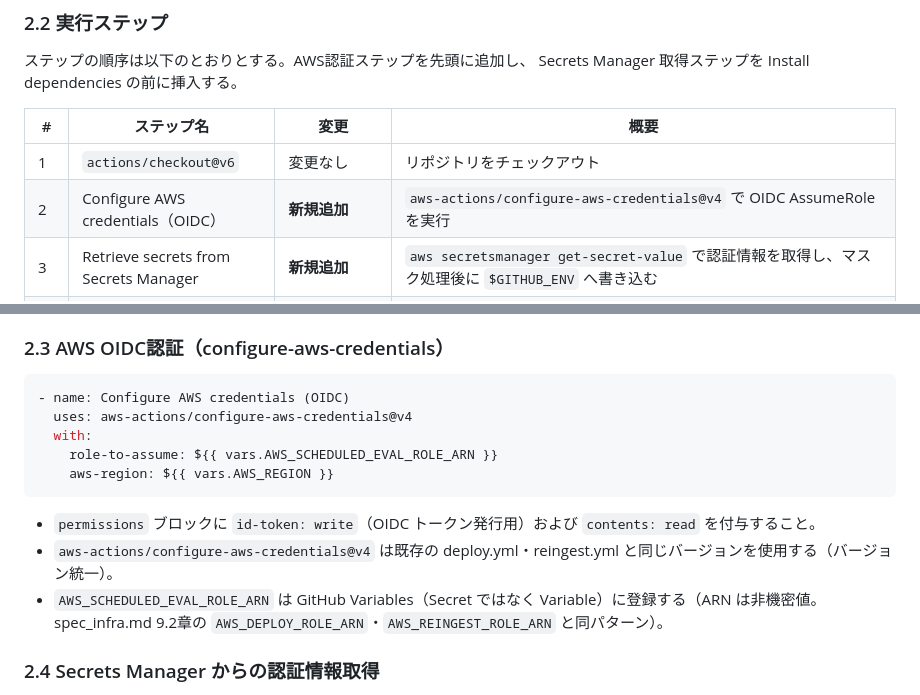
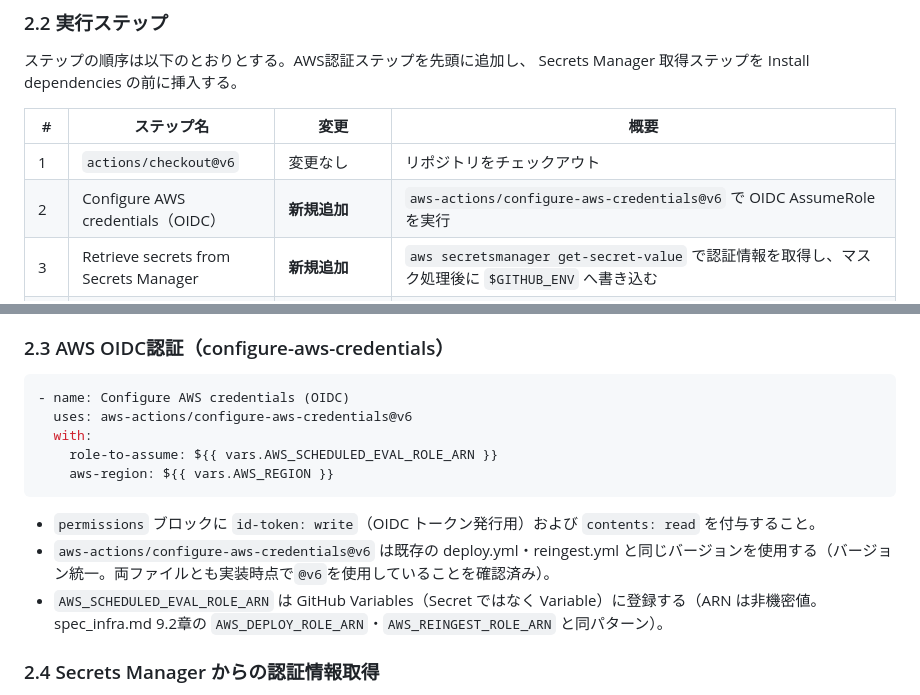
Before and after one commit to kazuki1016/FDE_ENTRY_HO, a Markdown page: spec_scheduled-eval.md, 2 parts joined by grey strips. Drawn GitHub-style.

````diff
--- a/spec_scheduled-eval.md
+++ b/spec_scheduled-eval.md
@@ -70,7 +70,7 @@ Secrets Manager 取得ステップを Install dependencies の前に挿入する
 | # | ステップ名 | 変更 | 概要 |
 |---|---|---|---|
 | 1 | `actions/checkout@v6` | 変更なし | リポジトリをチェックアウト |
-| 2 | Configure AWS credentials（OIDC） | **新規追加** | `aws-actions/configure-aws-credentials@v4` で OIDC AssumeRole を実行 |
+| 2 | Configure AWS credentials（OIDC） | **新規追加** | `aws-actions/configure-aws-credentials@v6` で OIDC AssumeRole を実行 |
 | 3 | Retrieve secrets from Secrets Manager | **新規追加** | `aws secretsmanager get-secret-value` で認証情報を取得し、マスク処理後に `$GITHUB_ENV` へ書き込む |
 | 4 | `actions/setup-python@v6` | 変更なし | Python 3.12 セットアップ |
 | 5 | Install dependencies | 変更なし | `pip install -r requirements.txt` |
@@ -84,14 +84,14 @@ Secrets Manager 取得ステップを Install dependencies の前に挿入する
 
 ```yaml
 - name: Configure AWS credentials (OIDC)
-  uses: aws-actions/configure-aws-credentials@v4
+  uses: aws-actions/configure-aws-credentials@v6
   with:
     role-to-assume: ${{ vars.AWS_SCHEDULED_EVAL_ROLE_ARN }}
     aws-region: ${{ vars.AWS_REGION }}
 ```
 
 - `permissions` ブロックに `id-token: write`（OIDC トークン発行用）および `contents: read` を付与すること。
-- `aws-actions/configure-aws-credentials@v4` は既存の deploy.yml・reingest.yml と同じバージョンを使用する（バージョン統一）。
+- `aws-actions/configure-aws-credentials@v6` は既存の deploy.yml・reingest.yml と同じバージョンを使用する（バージョン統一。両ファイルとも実装時点で`@v6`を使用していることを確認済み）。
 - `AWS_SCHEDULED_EVAL_ROLE_ARN` は GitHub Variables（Secret ではなく Variable）に登録する（ARN は非機密値。spec_infra.md 9.2章の `AWS_DEPLOY_ROLE_ARN`・`AWS_REINGEST_ROLE_ARN` と同パターン）。
 
 ### 2.4 Secrets Manager からの認証情報取得
````
Also changed, not shown: CLAUDE.md (+10 -6 lines).
